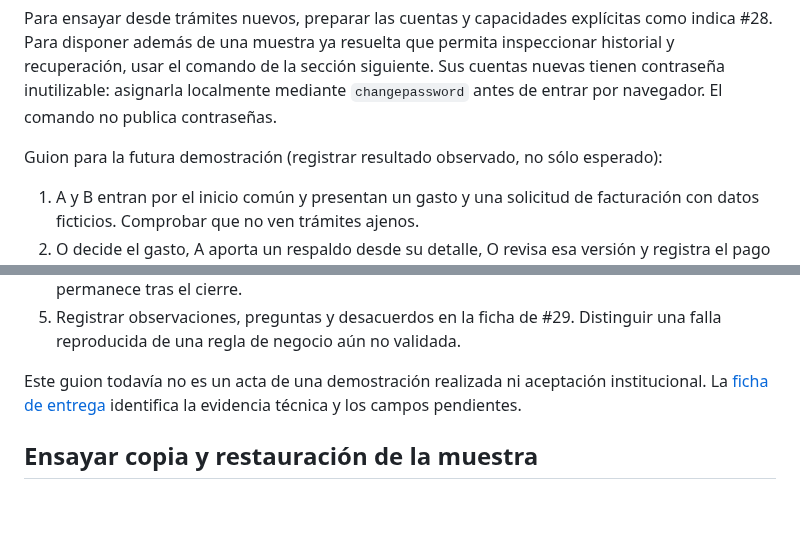
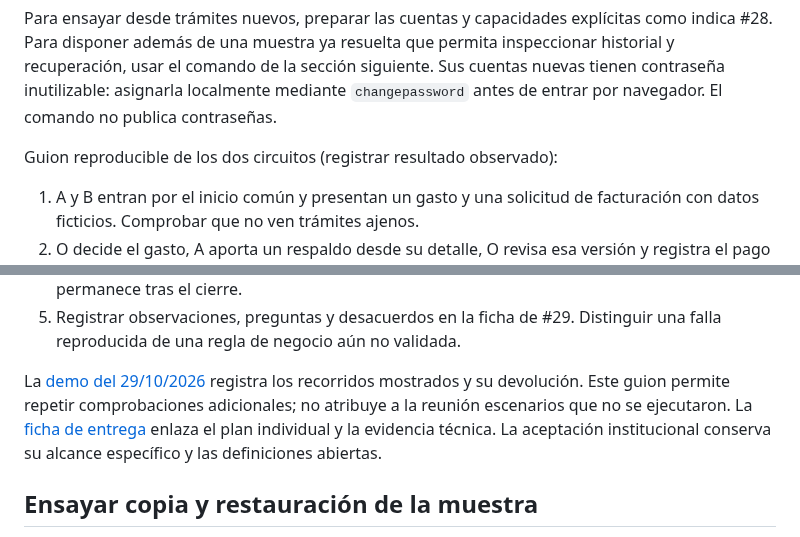
Before and after one commit to MatiasAFernandez/PS_Cooperadora, a Markdown page: docs/guides/entrega-y-recuperacion-i2.md, 2 parts joined by grey strips. GitHub-like rendering; blank space fills up the shorter version.

Commit message:
docs: enlazar guion reproducible con demo realizada

```diff
--- a/docs/guides/entrega-y-recuperacion-i2.md
+++ b/docs/guides/entrega-y-recuperacion-i2.md
@@ -42,7 +42,7 @@ inspeccionar historial y recuperación, usar el comando de la sección siguiente
 Sus cuentas nuevas tienen contraseña inutilizable: asignarla localmente mediante
 `changepassword` antes de entrar por navegador. El comando no publica contraseñas.
 
-Guion para la futura demostración (registrar resultado observado, no sólo esperado):
+Guion reproducible de los dos circuitos (registrar resultado observado):
 
 1. A y B entran por el inicio común y presentan un gasto y una solicitud de
    facturación con datos ficticios. Comprobar que no ven trámites ajenos.
@@ -60,9 +60,12 @@ Guion para la futura demostración (registrar resultado observado, no sólo espe
 5. Registrar observaciones, preguntas y desacuerdos en la ficha de #29. Distinguir
    una falla reproducida de una regla de negocio aún no validada.
 
-Este guion todavía no es un acta de una demostración realizada ni aceptación
-institucional. La [ficha de entrega](../evidence/i2-29-verificacion-entrega.md)
-identifica la evidencia técnica y los campos pendientes.
+La [demo del 29/10/2026](../evidence/demo-2026-10-29.md) registra los recorridos
+mostrados y su devolución. Este guion permite repetir comprobaciones adicionales;
+no atribuye a la reunión escenarios que no se ejecutaron. La
+[ficha de entrega](../evidence/i2-29-verificacion-entrega.md) enlaza el plan
+individual y la evidencia técnica. La aceptación institucional conserva su
+alcance específico y las definiciones abiertas.
 
 ## Ensayar copia y restauración de la muestra
 
```
